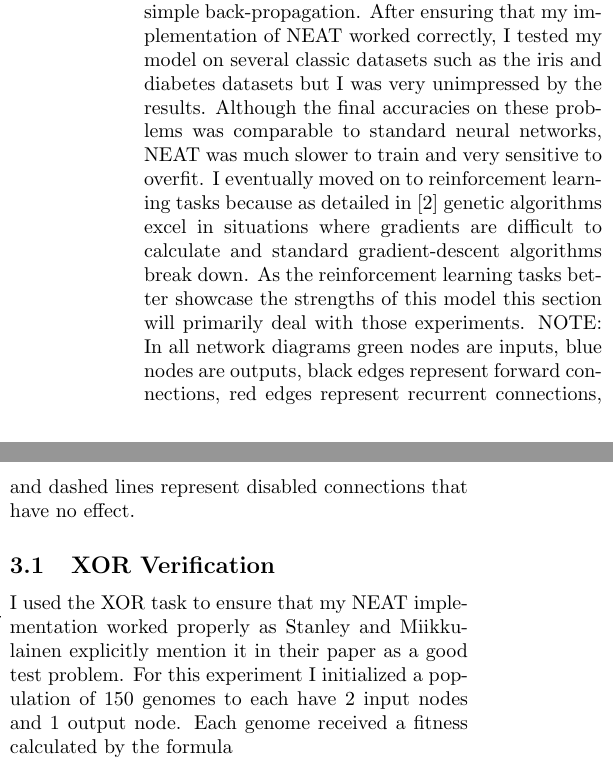
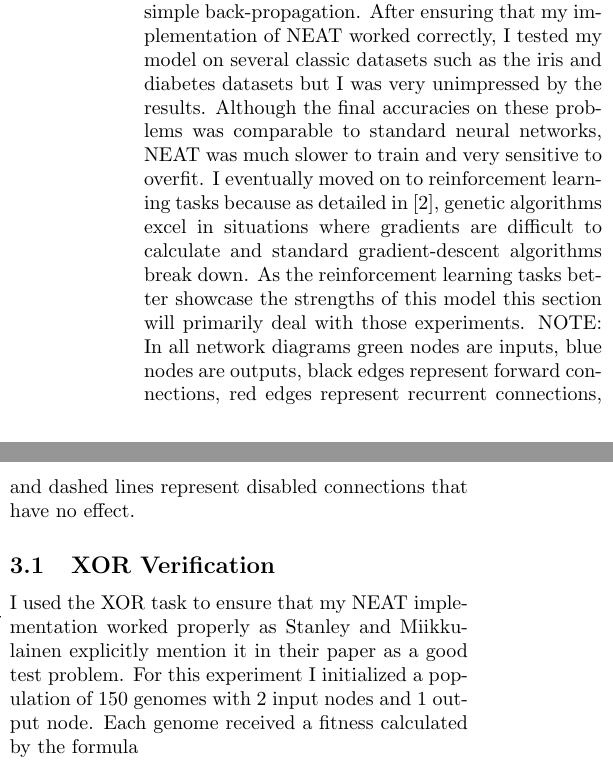
Before and after one commit to NathanZabriskie/neat_py, a LaTeX document (report/writeup.tex): two parts of the columns of page 2 of 5, joined at a grey line, cut so that both start at the same text. Compiled offline with pdfLaTeX.

Commit message:
Starting repo cleanup

```diff
--- a/report/template_Article.tex
+++ b/report/writeup.tex
@@ -90,7 +90,7 @@ Although genetic algorithms can be used to do supervised learning, their perform
 more mathematically rigorous methods such as simple back-propagation. After ensuring that my implementation of NEAT worked correctly, I tested my model on several classic datasets such as the iris and diabetes datasets but I was very unimpressed by the
 results. Although the final accuracies on these problems was comparable to standard neural networks, NEAT was
 much slower to train and very sensitive to overfit. I eventually moved on to reinforcement learning tasks
-because as detailed in \cite{whitley} genetic algorithms excel in situations where gradients are difficult to
+because as detailed in \cite{whitley}, genetic algorithms excel in situations where gradients are difficult to
 calculate and standard gradient-descent algorithms break down. As the reinforcement learning tasks better
 showcase the strengths of this model this section will primarily deal with those experiments. NOTE: In all
 network diagrams green nodes are inputs, blue nodes are outputs, black edges represent forward connections,
@@ -100,7 +100,7 @@ effect.
 \subsection{XOR Verification} \label{sec:xor}
 I used the XOR task to ensure that my NEAT implementation worked properly as Stanley and
 Miikkulainen explicitly mention it in their paper as a good test problem. For this experiment I
-initialized a population of 150 genomes to each have 2 input nodes and 1 output node. Each genome received
+initialized a population of 150 genomes with 2 input nodes and 1 output node. Each genome received
 a fitness calculated by the formula
 \begin{equation}
 fitness = (4-\sum_{n} \left|t_n-z_n\right|)^2
```
Also changed, not shown: report/template_Article.bbl (deleted), report/template_Article.pdf (deleted), report/writeup.pdf (added), 4 other files.
